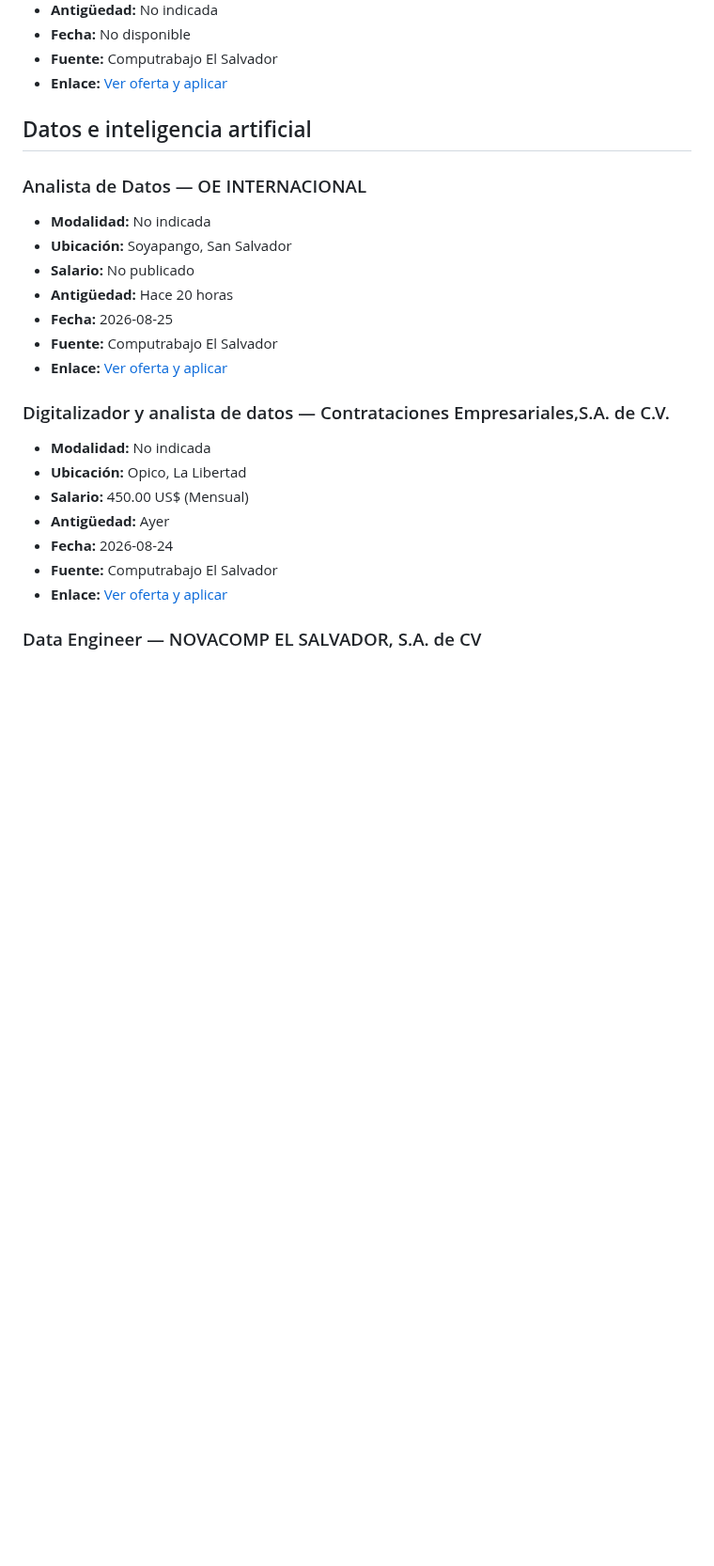
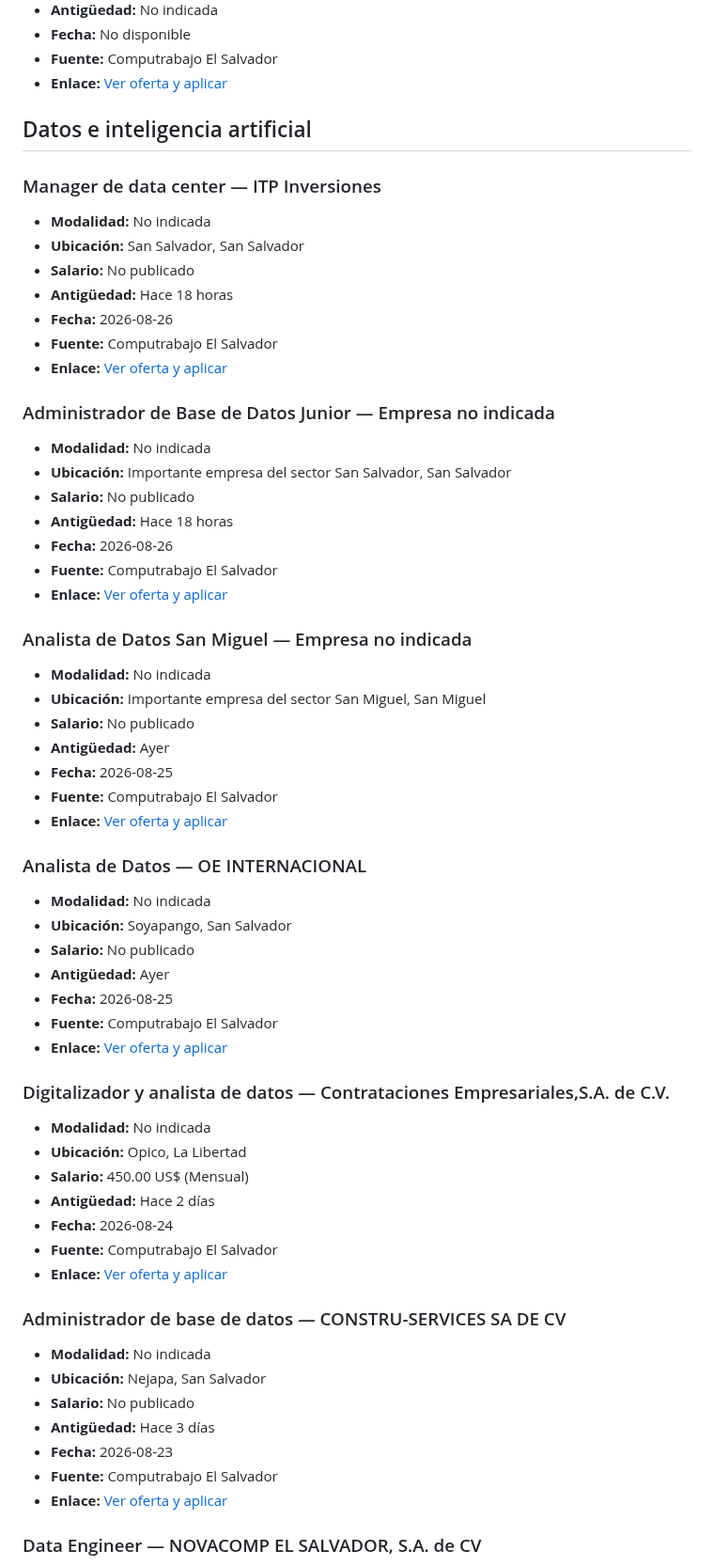
Before and after one commit to cookiemedal/sv-tech-jobs, a Markdown page: README.md, the part around one of its changes. Shown at 94% size. Rendered like a GitHub page; blank space fills up the shorter version.

```diff
--- a/README.md
+++ b/README.md
@@ -270,12 +250,42 @@ Vacantes activas verificadas: **49**
 
 ## Datos e inteligencia artificial
 
+### Manager de data center — ITP Inversiones
+
+- **Modalidad:** No indicada
+- **Ubicación:** San Salvador, San Salvador
+- **Salario:** No publicado
+- **Antigüedad:** Hace 18 horas
+- **Fecha:** 2026-08-26
+- **Fuente:** Computrabajo El Salvador
+- **Enlace:** [Ver oferta y aplicar](https://sv.computrabajo.com/ofertas-de-trabajo/oferta-de-trabajo-de-manager-de-data-center-en-san-salvador-D33D58045E15481761373E686DCF3405)
+
+### Administrador de Base de Datos Junior — Empresa no indicada
+
+- **Modalidad:** No indicada
+- **Ubicación:** Importante empresa del sector San Salvador, San Salvador
+- **Salario:** No publicado
+- **Antigüedad:** Hace 18 horas
+- **Fecha:** 2026-08-26
+- **Fuente:** Computrabajo El Salvador
+- **Enlace:** [Ver oferta y aplicar](https://sv.computrabajo.com/ofertas-de-trabajo/oferta-de-trabajo-de-administrador-de-base-de-datos-junior-en-san-salvador-08A6DDEAF13AAAF061373E686DCF3405)
+
+### Analista de Datos San Miguel — Empresa no indicada
+
+- **Modalidad:** No indicada
+- **Ubicación:** Importante empresa del sector San Miguel, San Miguel
+- **Salario:** No publicado
+- **Antigüedad:** Ayer
+- **Fecha:** 2026-08-25
+- **Fuente:** Computrabajo El Salvador
+- **Enlace:** [Ver oferta y aplicar](https://sv.computrabajo.com/ofertas-de-trabajo/oferta-de-trabajo-de-analista-de-datos-san-miguel-san-miguel-en-san-miguel-BE7895B0972B26C261373E686DCF3405)
+
 ### Analista de Datos — OE INTERNACIONAL
 
 - **Modalidad:** No indicada
 - **Ubicación:** Soyapango, San Salvador
 - **Salario:** No publicado
-- **Antigüedad:** Hace 20 horas
+- **Antigüedad:** Ayer
 - **Fecha:** 2026-08-25
 - **Fuente:** Computrabajo El Salvador
 - **Enlace:** [Ver oferta y aplicar](https://sv.computrabajo.com/ofertas-de-trabajo/oferta-de-trabajo-de-analista-de-datos-en-soyapango-18CF0D57260161E861373E686DCF3405)
@@ -285,10 +295,20 @@ Vacantes activas verificadas: **49**
 - **Modalidad:** No indicada
 - **Ubicación:** Opico, La Libertad
 - **Salario:** 450.00 US$ (Mensual)
-- **Antigüedad:** Ayer
+- **Antigüedad:** Hace 2 días
 - **Fecha:** 2026-08-24
 - **Fuente:** Computrabajo El Salvador
 - **Enlace:** [Ver oferta y aplicar](https://sv.computrabajo.com/ofertas-de-trabajo/oferta-de-trabajo-de-digitalizador-y-analista-de-datos-en-opico-9D35DF5B4898924A61373E686DCF3405)
+
+### Administrador de base de datos — CONSTRU-SERVICES SA DE CV
+
+- **Modalidad:** No indicada
+- **Ubicación:** Nejapa, San Salvador
+- **Salario:** No publicado
+- **Antigüedad:** Hace 3 días
+- **Fecha:** 2026-08-23
+- **Fuente:** Computrabajo El Salvador
+- **Enlace:** [Ver oferta y aplicar](https://sv.computrabajo.com/ofertas-de-trabajo/oferta-de-trabajo-de-administrador-de-base-de-datos-nejapa-en-nejapa-7C3CE653BE5345FC61373E686DCF3405)
 
 ### Data Engineer — NOVACOMP EL SALVADOR, S.A. de CV
 
```
Also changed, not shown: other parts of README.md (+73 -143 lines).
